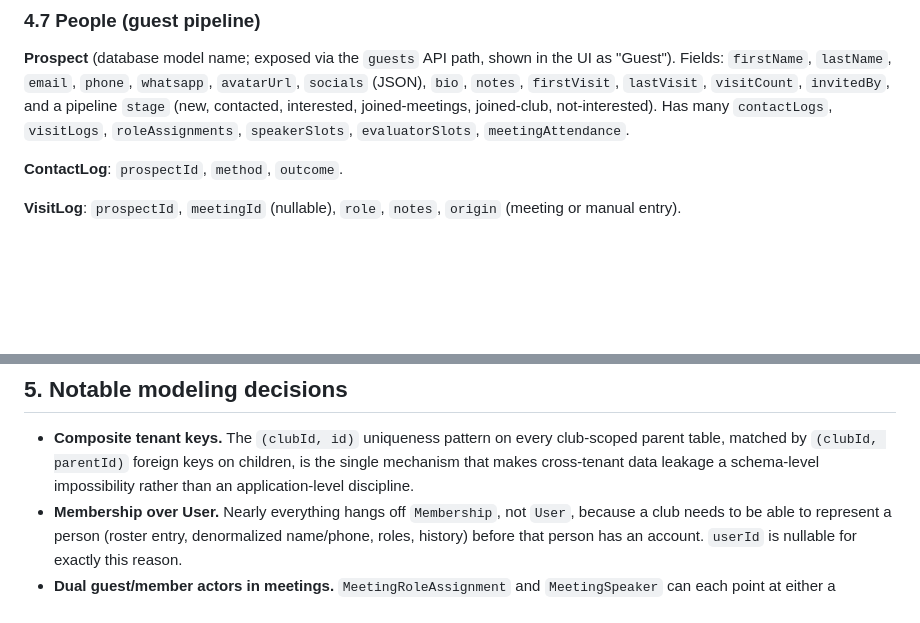
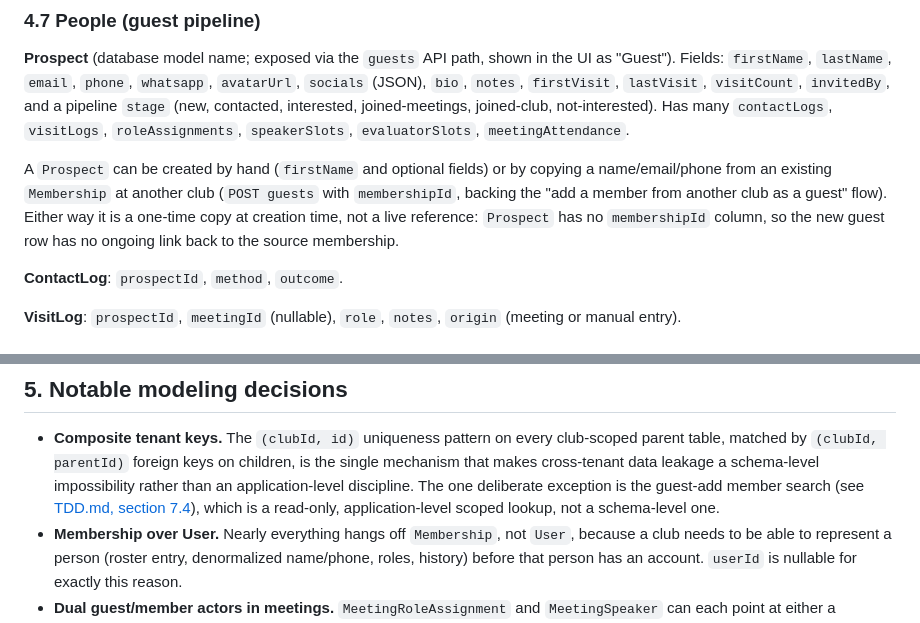
Before and after one commit to sayembillah-dev/toastie-app, a Markdown page: docs/ERD.md, 2 parts joined by grey strips. Drawn GitHub-style; blank space fills up the shorter version.

```diff
--- a/docs/ERD.md
+++ b/docs/ERD.md
@@ -260,6 +260,13 @@ contacted, interested, joined-meetings, joined-club, not-interested). Has
 many `contactLogs`, `visitLogs`, `roleAssignments`, `speakerSlots`,
 `evaluatorSlots`, `meetingAttendance`.
 
+A `Prospect` can be created by hand (`firstName` and optional fields) or by
+copying a name/email/phone from an existing `Membership` at another club
+(`POST guests` with `membershipId`, backing the "add a member from another
+club as a guest" flow). Either way it is a one-time copy at creation time,
+not a live reference: `Prospect` has no `membershipId` column, so the new
+guest row has no ongoing link back to the source membership.
+
 **ContactLog**: `prospectId`, `method`, `outcome`.
 
 **VisitLog**: `prospectId`, `meetingId` (nullable), `role`, `notes`,
@@ -320,6 +327,9 @@ membershipId)`.
   club-scoped parent table, matched by `(clubId, parentId)` foreign keys on
   children, is the single mechanism that makes cross-tenant data leakage a
   schema-level impossibility rather than an application-level discipline.
+  The one deliberate exception is the guest-add member search (see
+  [TDD.md, section 7.4](./TDD.md#74-cross-club-member-search)), which is a
+  read-only, application-level scoped lookup, not a schema-level one.
 - **Membership over User.** Nearly everything hangs off `Membership`, not
   `User`, because a club needs to be able to represent a person (roster
   entry, denormalized name/phone, roles, history) before that person has an
```
Also changed, not shown: docs/PRD.md (+8 -2 lines), docs/TDD.md (+21 -1 lines).
